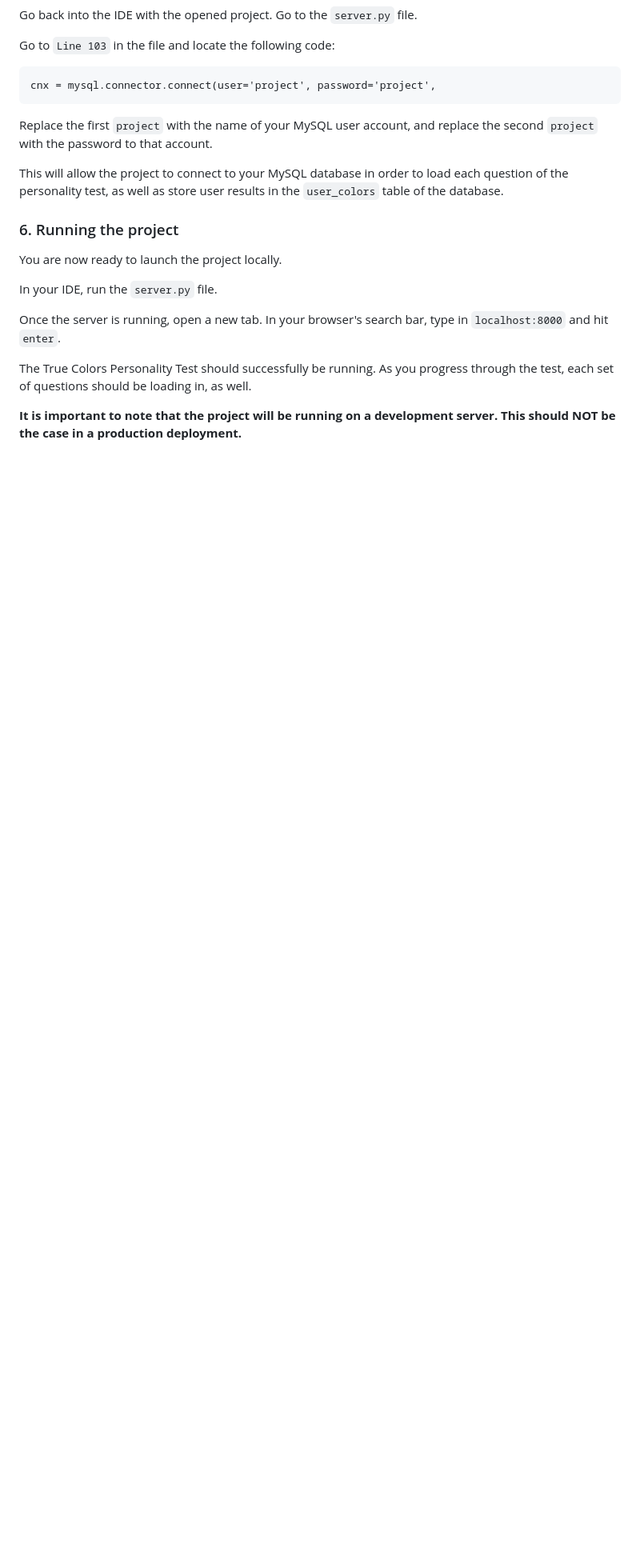
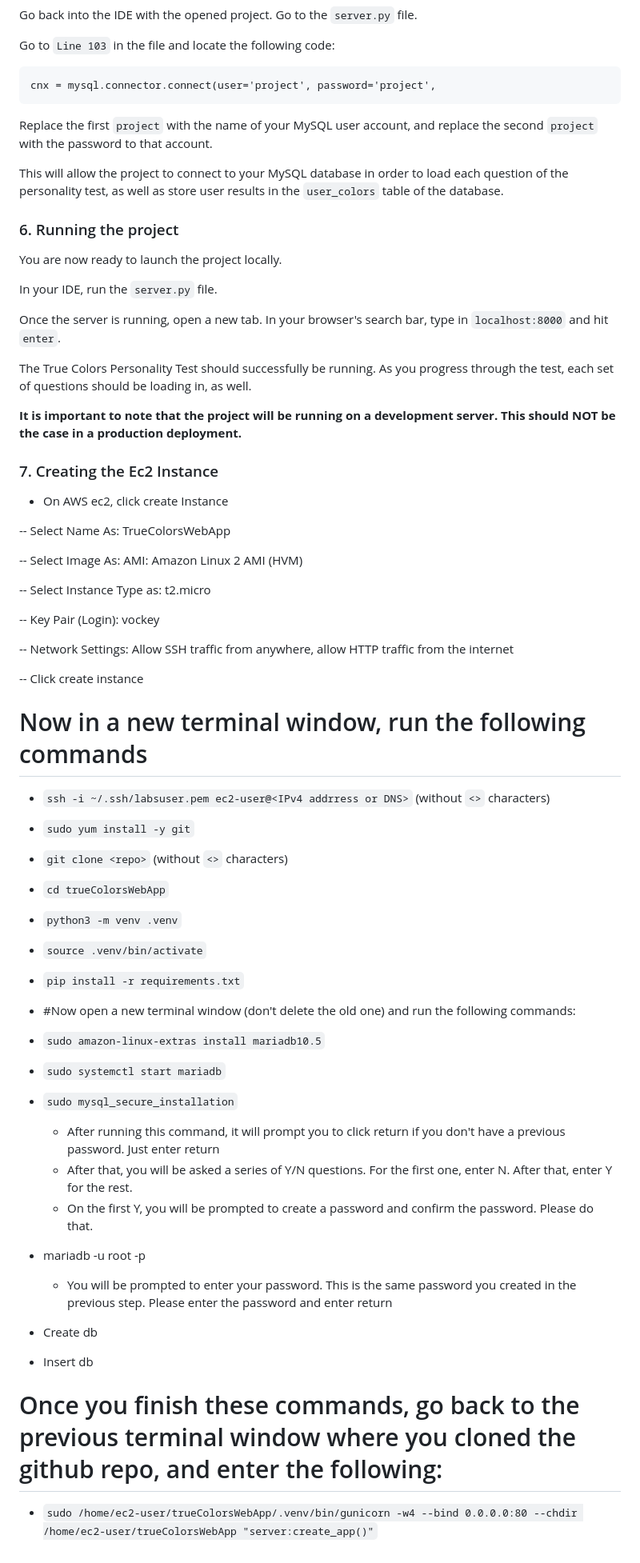
Before and after one commit to cs298-398f23/trueColorsWebApp, a Markdown page: README.md, the part around the change. Shown: that part at 80% size. Drawn GitHub-style; blank space fills up the shorter version.

Commit message:
Update README.md
Updated the readme to include the steps to run the website successfully on an Ec2 Instance

```diff
--- a/README.md
+++ b/README.md
@@ -111,3 +111,57 @@ Once the server is running, open a new tab. In your browser's search bar, type i
 The True Colors Personality Test should successfully be running. As you progress through the test, each set of questions should be loading in, as well.
 
 **It is important to note that the project will be running on a development server. This should NOT be the case in a production deployment.**
+
+### 7. Creating the Ec2 Instance
+
+- On AWS ec2, click create Instance
+
+ -- Select Name As: TrueColorsWebApp
+
+-- Select Image As: AMI: Amazon Linux 2 AMI (HVM)
+
+-- Select Instance Type as: t2.micro
+
+-- Key Pair (Login): vockey
+
+-- Network Settings: Allow SSH traffic from anywhere, allow HTTP traffic from the internet
+
+-- Click create instance
+
+# Now in a new terminal window, run the following commands
+
+- `ssh -i ~/.ssh/labsuser.pem ec2-user@<IPv4 addrress or DNS>` (without `<>` characters)
+
+- `sudo yum install -y git`
+
+- `git clone <repo>` (without `<>` characters)
+
+- `cd trueColorsWebApp`
+
+- `python3 -m venv .venv`
+
+- `source .venv/bin/activate`
+
+- `pip install -r requirements.txt`
+
+- #Now open a new terminal window (don't delete the old one) and run the following commands:
+
+- `sudo amazon-linux-extras install mariadb10.5`
+
+- `sudo systemctl start mariadb`
+
+- `sudo mysql_secure_installation`
+   - After running this command, it will prompt you to click return if you don't have a previous password. Just enter return
+   - After that, you will be asked a series of Y/N questions. For the first one, enter N. After that, enter Y for the rest.
+   - On the first Y, you will be prompted to create a password and confirm the password. Please do that.
+
+- mariadb -u root -p
+    - You will be prompted to enter your password. This is the same password you created in the previous step. Please enter the password and enter return
+
+- Create db
+
+- Insert db
+
+# Once you finish these commands, go back to the previous terminal window where you cloned the github repo, and enter the following:
+
+- `sudo /home/ec2-user/trueColorsWebApp/.venv/bin/gunicorn -w4 --bind 0.0.0.0:80 --chdir /home/ec2-user/trueColorsWebApp "server:create_app()"`
```
